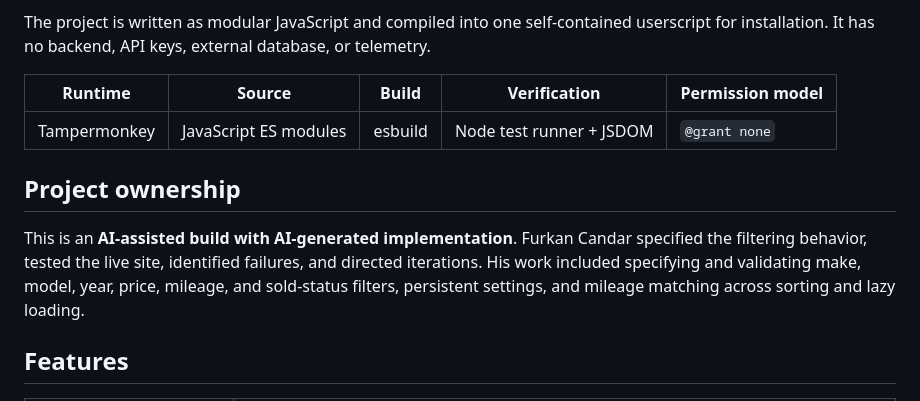
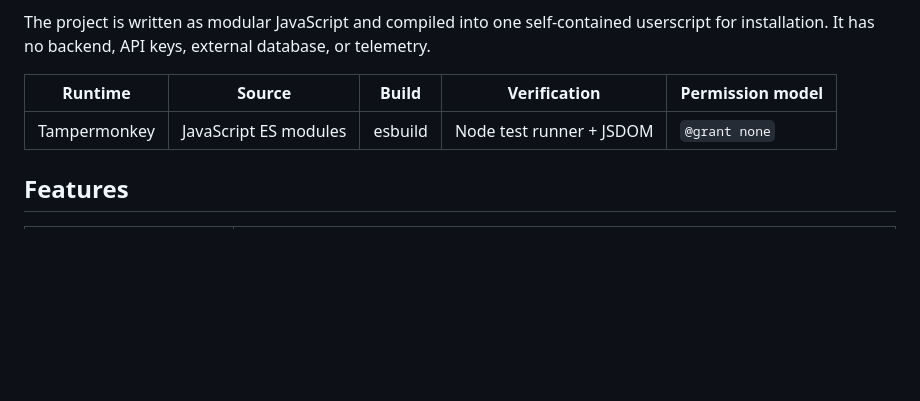
Before and after one commit to FurkanSource/mlistco-filter, a Markdown page: README.md, the part around the change. GitHub-like rendering; blank space fills up the shorter version.

Commit message:
docs: restore README before resume-alignment changes

```diff
--- a/README.md
+++ b/README.md
@@ -34,10 +34,6 @@ installation. It has no backend, API keys, external database, or telemetry.
 | Runtime | Source | Build | Verification | Permission model |
 | --- | --- | --- | --- | --- |
 | Tampermonkey | JavaScript ES modules | esbuild | Node test runner + JSDOM | `@grant none` |
-
-## Project ownership
-
-This is an **AI-assisted build with AI-generated implementation**. Furkan Candar specified the filtering behavior, tested the live site, identified failures, and directed iterations. His work included specifying and validating make, model, year, price, mileage, and sold-status filters, persistent settings, and mileage matching across sorting and lazy loading.
 
 ## Features
 
```
